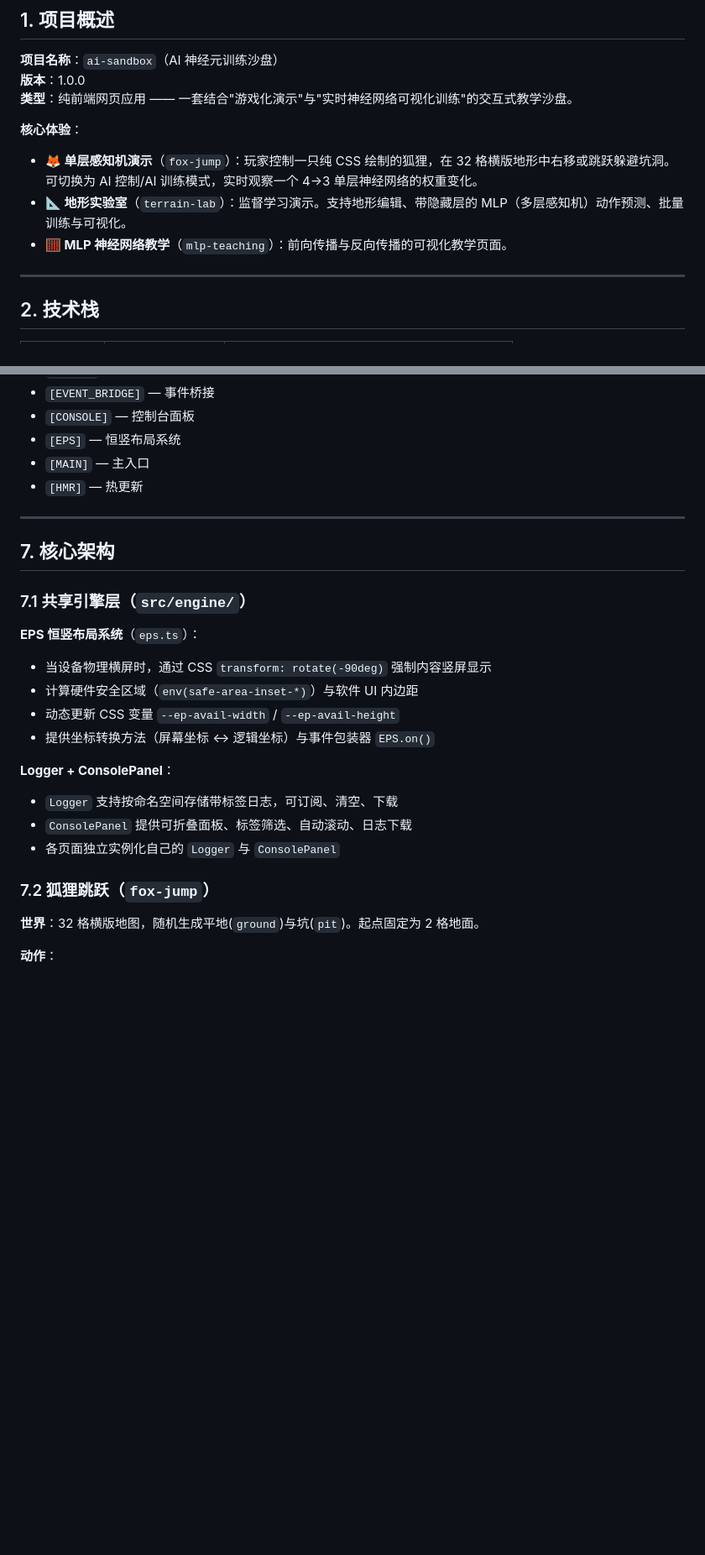
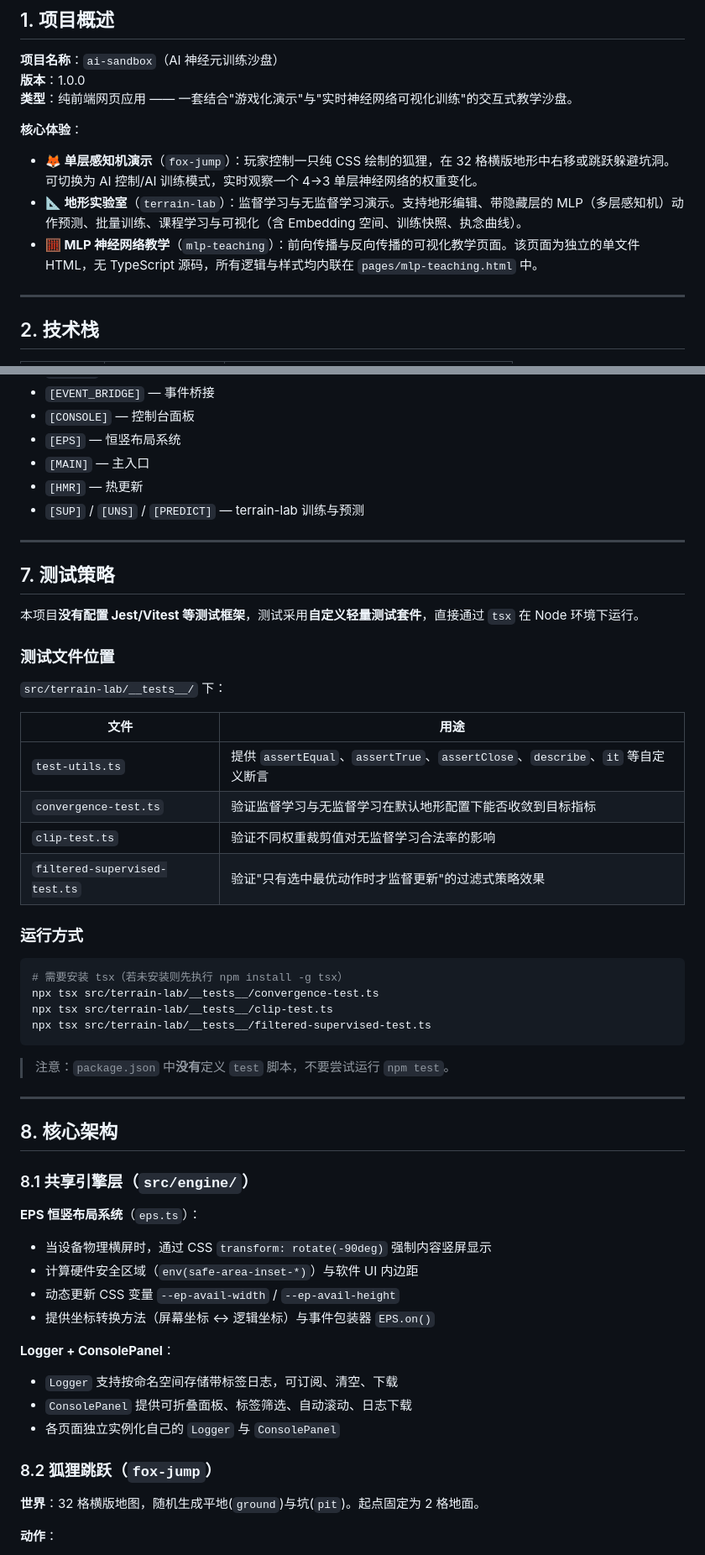
Before and after one commit to shikeik/ai-sandbox, a Markdown page: AGENTS.md, 2 parts joined by grey strips. Shown at 84% size. GitHub-like rendering; blank space fills up the shorter version.

````diff
--- a/AGENTS.md
+++ b/AGENTS.md
@@ -12,8 +12,8 @@
 
 **核心体验**：
 - **🦊 单层感知机演示**（`fox-jump`）：玩家控制一只纯 CSS 绘制的狐狸，在 32 格横版地形中右移或跳跃躲避坑洞。可切换为 AI 控制/AI 训练模式，实时观察一个 4→3 单层神经网络的权重变化。
-- **📐 地形实验室**（`terrain-lab`）：监督学习演示。支持地形编辑、带隐藏层的 MLP（多层感知机）动作预测、批量训练与可视化。
-- **🧮 MLP 神经网络教学**（`mlp-teaching`）：前向传播与反向传播的可视化教学页面。
+- **📐 地形实验室**（`terrain-lab`）：监督学习与无监督学习演示。支持地形编辑、带隐藏层的 MLP（多层感知机）动作预测、批量训练、课程学习与可视化（含 Embedding 空间、训练快照、执念曲线）。
+- **🧮 MLP 神经网络教学**（`mlp-teaching`）：前向传播与反向传播的可视化教学页面。该页面为独立的单文件 HTML，无 TypeScript 源码，所有逻辑与样式均内联在 `pages/mlp-teaching.html` 中。
 
 ---
 
@@ -184,12 +191,41 @@ npm run preview
 - `[EPS]` — 恒竖布局系统
 - `[MAIN]` — 主入口
 - `[HMR]` — 热更新
+- `[SUP]` / `[UNS]` / `[PREDICT]` — terrain-lab 训练与预测
 
 ---
 
-## 7. 核心架构
+## 7. 测试策略
 
-### 7.1 共享引擎层（`src/engine/`）
+本项目**没有配置 Jest/Vitest 等测试框架**，测试采用**自定义轻量测试套件**，直接通过 `tsx` 在 Node 环境下运行。
+
+### 测试文件位置
+
+`src/terrain-lab/__tests__/` 下：
+
+| 文件 | 用途 |
+|------|------|
+| `test-utils.ts` | 提供 `assertEqual`、`assertTrue`、`assertClose`、`describe`、`it` 等自定义断言 |
+| `convergence-test.ts` | 验证监督学习与无监督学习在默认地形配置下能否收敛到目标指标 |
+| `clip-test.ts` | 验证不同权重裁剪值对无监督学习合法率的影响 |
+| `filtered-supervised-test.ts` | 验证"只有选中最优动作时才监督更新"的过滤式策略效果 |
+
+### 运行方式
+
+```bash
+# 需要安装 tsx（若未安装则先执行 npm install -g tsx）
+npx tsx src/terrain-lab/__tests__/convergence-test.ts
+npx tsx src/terrain-lab/__tests__/clip-test.ts
+npx tsx src/terrain-lab/__tests__/filtered-supervised-test.ts
+```
+
+> 注意：`package.json` 中**没有**定义 `test` 脚本，不要尝试运行 `npm test`。
+
+---
+
+## 8. 核心架构
+
+### 8.1 共享引擎层（`src/engine/`）
 
 **EPS 恒竖布局系统**（`eps.ts`）：
 - 当设备物理横屏时，通过 CSS `transform: rotate(-90deg)` 强制内容竖屏显示
@@ -202,7 +238,7 @@ npm run preview
 - `ConsolePanel` 提供可折叠面板、标签筛选、自动滚动、日志下载
 - 各页面独立实例化自己的 `Logger` 与 `ConsolePanel`
 
-### 7.2 狐狸跳跃（`fox-jump`）
+### 8.2 狐狸跳跃（`fox-jump`）
 
 **世界**：32 格横版地图，随机生成平地(`ground`)与坑(`pit`)。起点固定为 2 格地面。
 
````
Also changed, not shown: other parts of AGENTS.md (+46 -37 lines).
